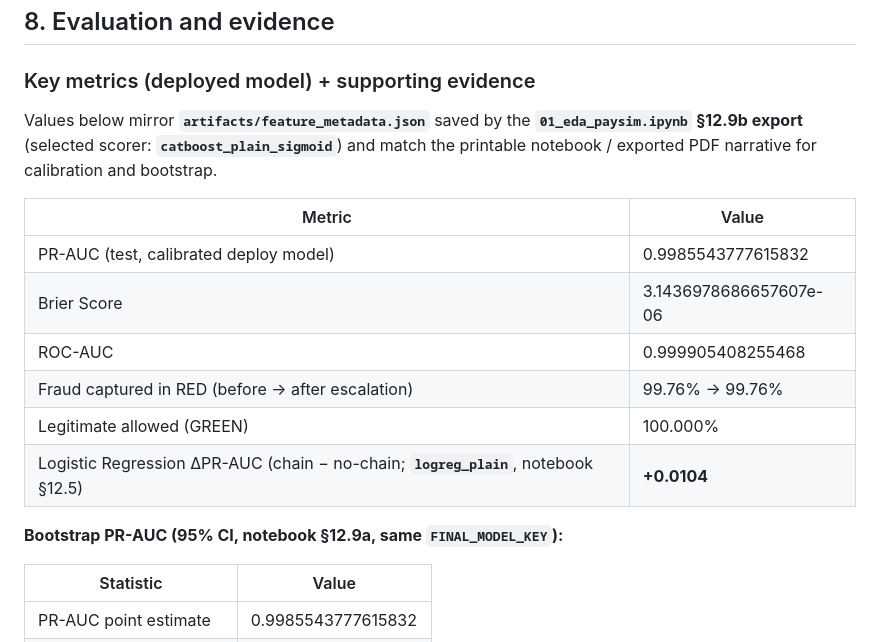
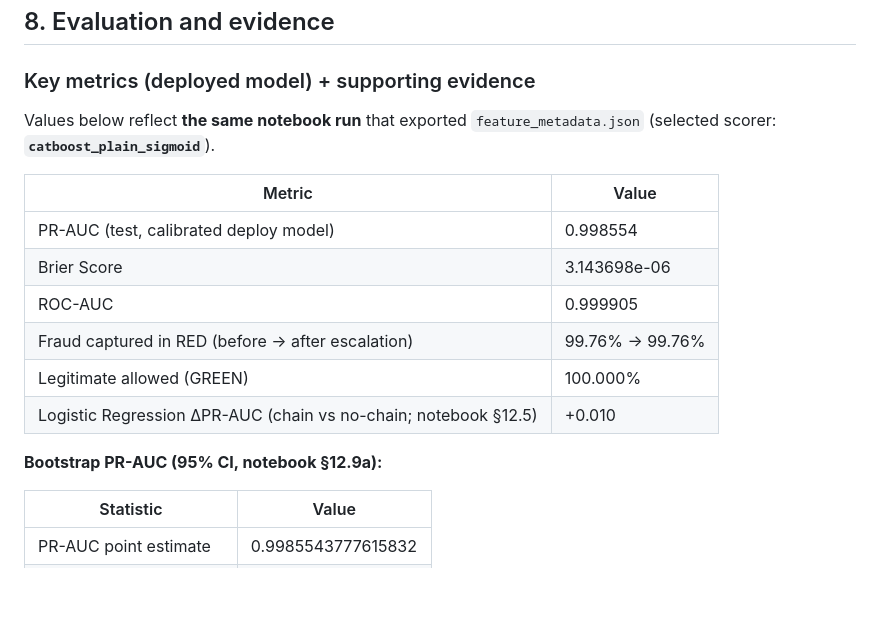
Before and after one commit to Snehasingh-21/PaySim-Fraud-Triage, a Markdown page: MODEL_CARD.md, the part around the change. GitHub-like rendering; blank space fills up the shorter version.

Commit message:
docs(model-card): tighten metric formatting and provenance wording
Round PR-AUC/Brier/ROC-AUC and the LogReg chain delta to display-friendly precision; trim duplicated notebook-export pointer text. No model or threshold changes.

```diff
--- a/MODEL_CARD.md
+++ b/MODEL_CARD.md
@@ -82,18 +82,18 @@ Chain escalation rule:
 ## 8. Evaluation and evidence
 ### Key metrics (deployed model) + supporting evidence
 
-Values below mirror **`artifacts/feature_metadata.json`** saved by the **`01_eda_paysim.ipynb` §12.9b export** (selected scorer: **`catboost_plain_sigmoid`**) and match the printable notebook / exported PDF narrative for calibration and bootstrap.
+Values below reflect **the same notebook run** that exported `feature_metadata.json` (selected scorer: **`catboost_plain_sigmoid`**).
 
 | Metric | Value |
 |--------|-------|
-| PR-AUC (test, calibrated deploy model) | 0.9985543777615832 |
-| Brier Score | 3.1436978686657607e-06 |
-| ROC-AUC | 0.999905408255468 |
+| PR-AUC (test, calibrated deploy model) | 0.998554 |
+| Brier Score | 3.143698e-06 |
+| ROC-AUC | 0.999905 |
 | Fraud captured in RED (before → after escalation) | 99.76% → 99.76% |
 | Legitimate allowed (GREEN) | 100.000% |
-| Logistic Regression ΔPR-AUC (chain − no-chain; **`logreg_plain`**, notebook §12.5) | **+0.0104** |
+| Logistic Regression ΔPR-AUC (chain vs no-chain; notebook §12.5) | +0.010 |
 
-**Bootstrap PR-AUC (95% CI, notebook §12.9a, same `FINAL_MODEL_KEY`):**
+**Bootstrap PR-AUC (95% CI, notebook §12.9a):**
 
 | Statistic | Value |
 |----------|-------|
```
